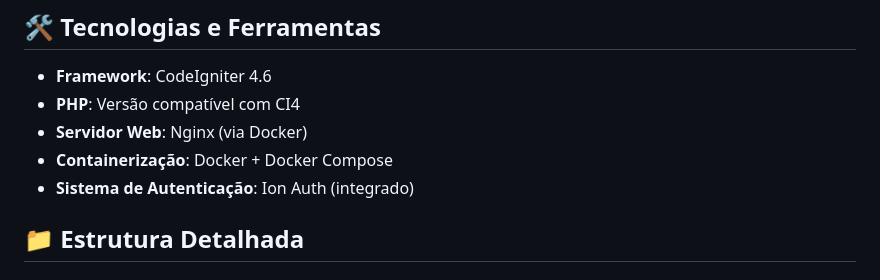
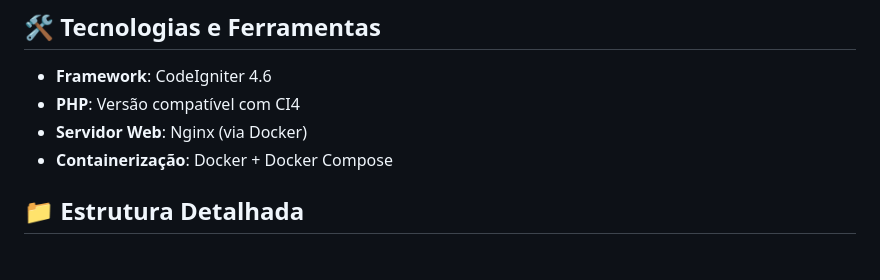
Before and after one commit to git-GMHammes/PHP_e-comercio, a Markdown page: README.md, the part around the change. GitHub-like rendering.

```diff
--- a/README.md
+++ b/README.md
@@ -34,7 +34,6 @@ O projeto segue rigorosamente o padrão Model-View-Controller:
 - **PHP**: Versão compatível com CI4
 - **Servidor Web**: Nginx (via Docker)
 - **Containerização**: Docker + Docker Compose
-- **Sistema de Autenticação**: Ion Auth (integrado)
 
 ## 📁 Estrutura Detalhada
 
```
